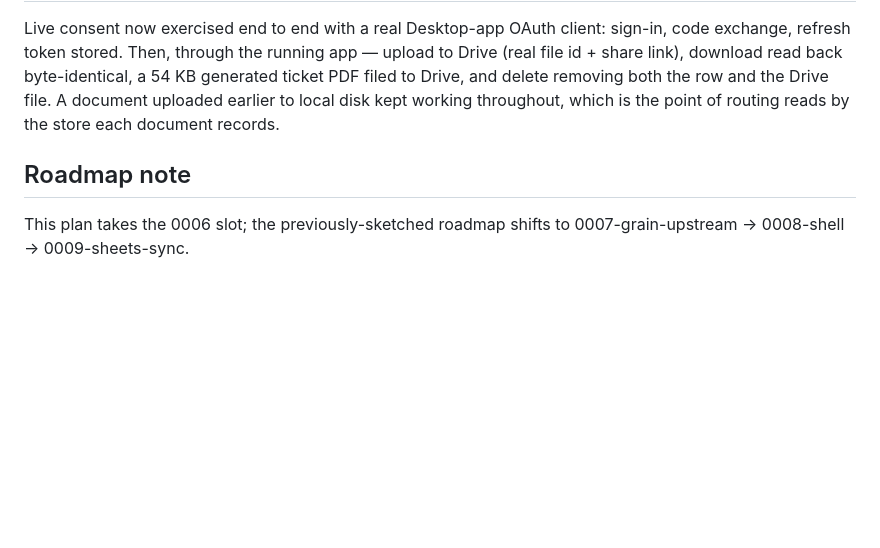
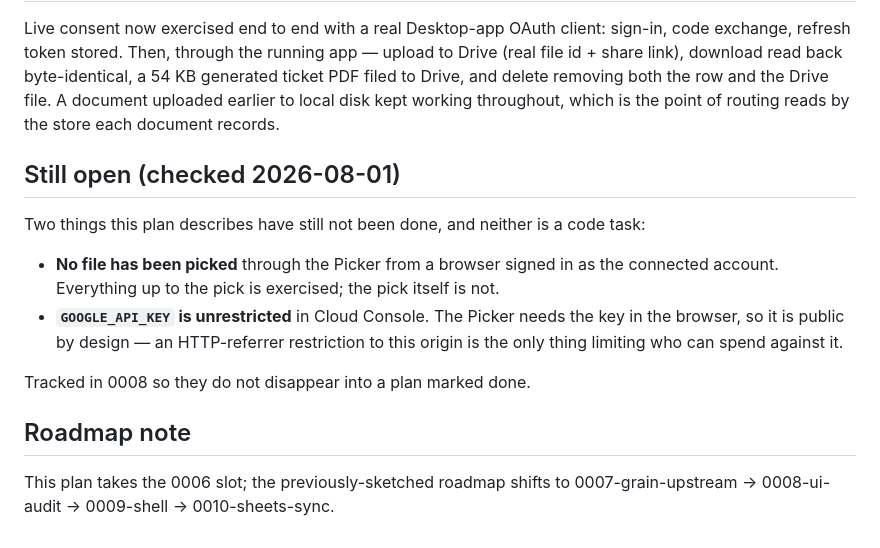
Before and after one commit to tjakoen/steward, a Markdown page: plans/0006-documents.md, the part around the change. GitHub-like rendering; blank space fills up the shorter version.

```diff
--- a/plans/0006-documents.md
+++ b/plans/0006-documents.md
@@ -166,7 +166,19 @@ PDF filed to Drive, and delete removing both the row and the Drive file. A docum
 uploaded earlier to local disk kept working throughout, which is the point of routing
 reads by the store each document records.
 
+## Still open (checked 2026-08-01)
+
+Two things this plan describes have still not been done, and neither is a code task:
+
+- **No file has been picked** through the Picker from a browser signed in as the connected
+  account. Everything up to the pick is exercised; the pick itself is not.
+- **`GOOGLE_API_KEY` is unrestricted** in Cloud Console. The Picker needs the key in the
+  browser, so it is public by design — an HTTP-referrer restriction to this origin is the
+  only thing limiting who can spend against it.
+
+Tracked in 0008 so they do not disappear into a plan marked done.
+
 ## Roadmap note
 
 This plan takes the 0006 slot; the previously-sketched roadmap shifts to
-0007-grain-upstream → 0008-shell → 0009-sheets-sync.
+0007-grain-upstream → 0008-ui-audit → 0009-shell → 0010-sheets-sync.
```
Also changed, not shown: plans/0007-grain-upstream.md (+15 -1 lines), plans/0008-ui-audit.md (added, +260 -0 lines).
